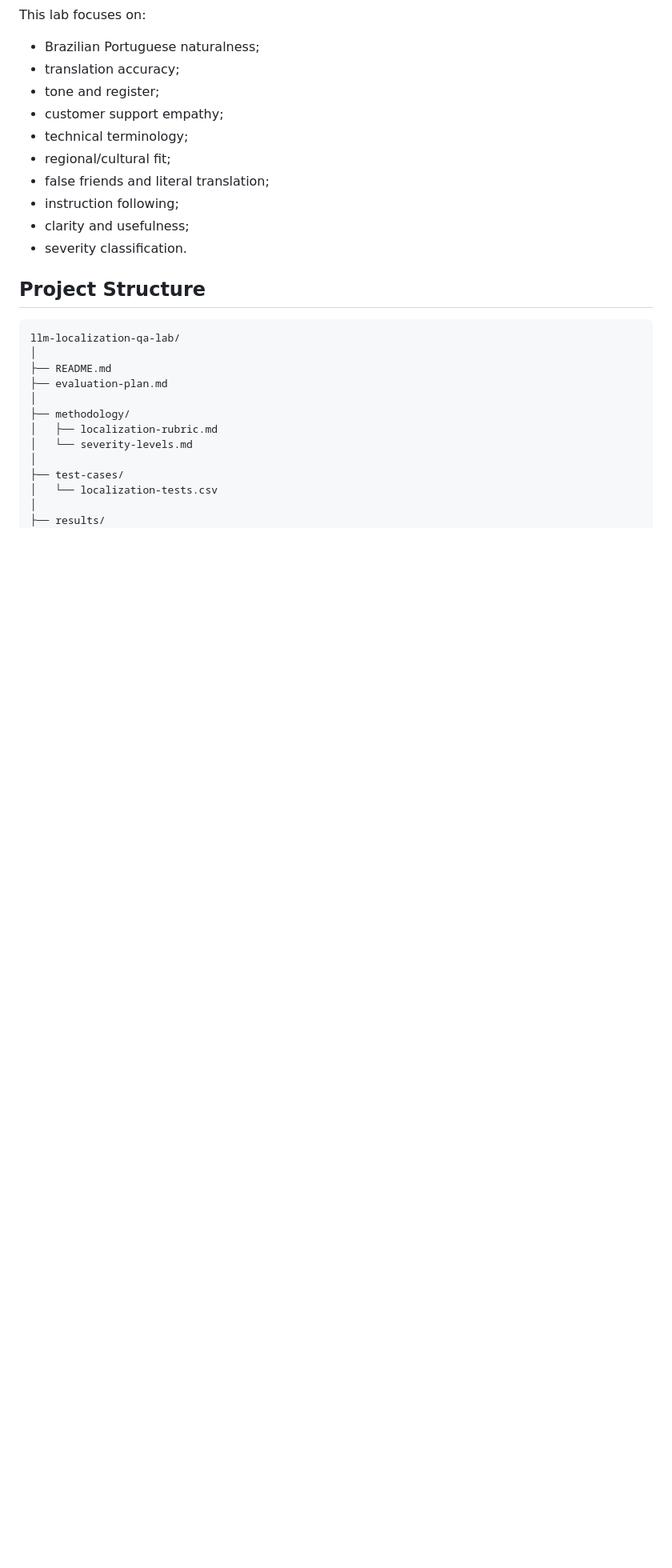
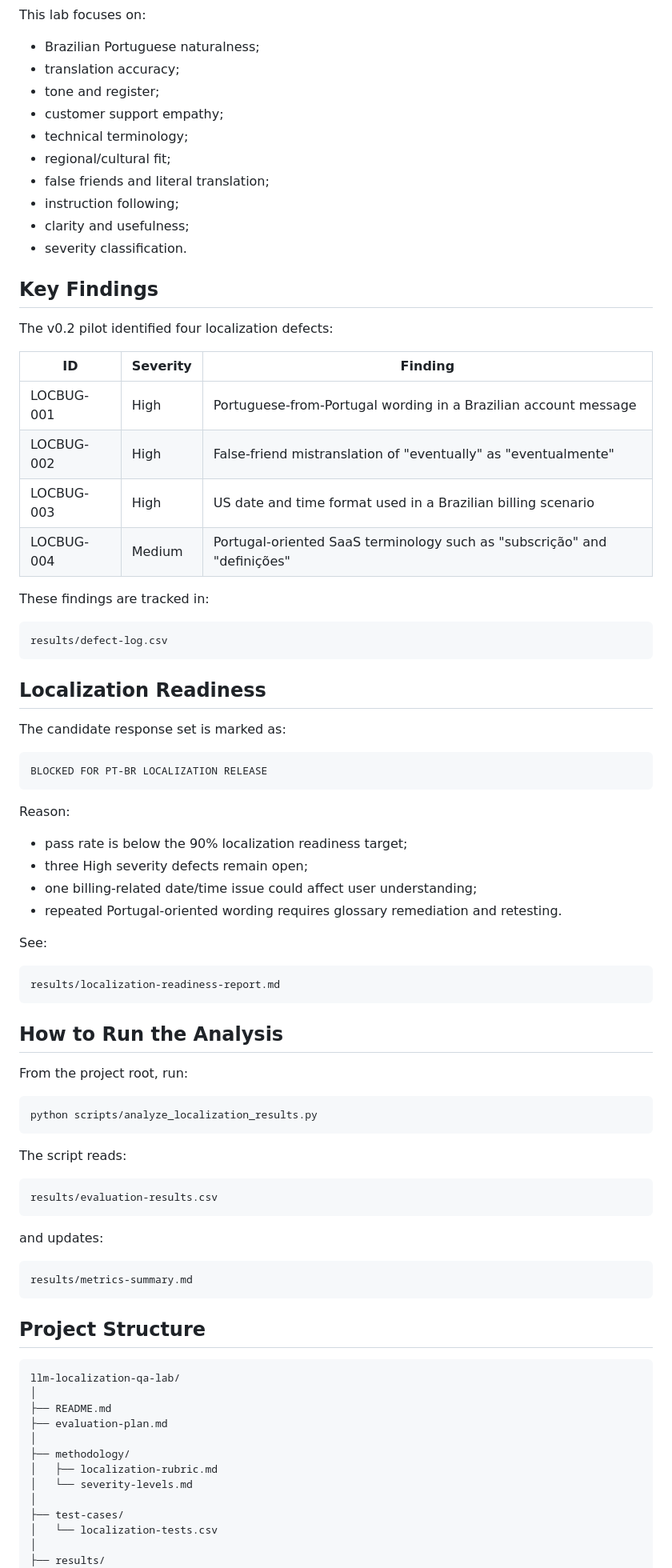
Before and after one commit to guilhermeTavo/llm-localization-qa-lab, a Markdown page: README.md, the part around one of its changes. Shown at 80% size. Rendered like a GitHub page; blank space fills up the shorter version.

Commit message:
Update README with pilot localization results

````diff
--- a/README.md
+++ b/README.md
@@ -43,6 +58,64 @@ This lab focuses on:
 - instruction following;
 - clarity and usefulness;
 - severity classification.
+
+## Key Findings
+
+The v0.2 pilot identified four localization defects:
+
+| ID | Severity | Finding |
+|---|---|---|
+| LOCBUG-001 | High | Portuguese-from-Portugal wording in a Brazilian account message |
+| LOCBUG-002 | High | False-friend mistranslation of "eventually" as "eventualmente" |
+| LOCBUG-003 | High | US date and time format used in a Brazilian billing scenario |
+| LOCBUG-004 | Medium | Portugal-oriented SaaS terminology such as "subscrição" and "definições" |
+
+These findings are tracked in:
+
+```text
+results/defect-log.csv
+```
+
+## Localization Readiness
+
+The candidate response set is marked as:
+
+```text
+BLOCKED FOR PT-BR LOCALIZATION RELEASE
+```
+
+Reason:
+
+- pass rate is below the 90% localization readiness target;
+- three High severity defects remain open;
+- one billing-related date/time issue could affect user understanding;
+- repeated Portugal-oriented wording requires glossary remediation and retesting.
+
+See:
+
+```text
+results/localization-readiness-report.md
+```
+
+## How to Run the Analysis
+
+From the project root, run:
+
+```bash
+python scripts/analyze_localization_results.py
+```
+
+The script reads:
+
+```text
+results/evaluation-results.csv
+```
+
+and updates:
+
+```text
+results/metrics-summary.md
+```
 
 ## Project Structure
 
````
Also changed, not shown: other parts of README.md (+38 -15 lines).
